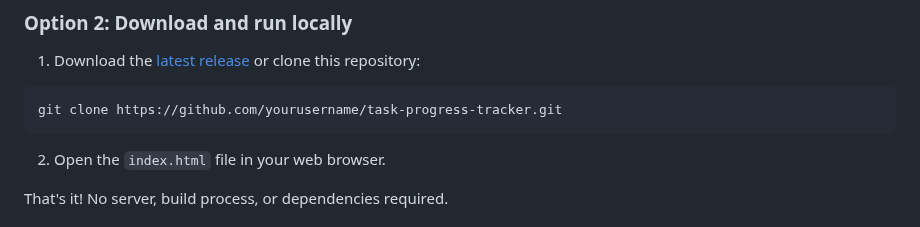
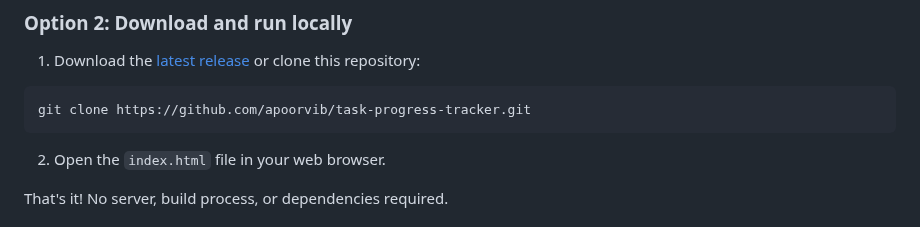
Before and after one commit to apoorvib/task-progress-tracker, a Markdown page: README.md, the part around the change. GitHub-like rendering.

````diff
--- a/README.md
+++ b/README.md
@@ -30,7 +30,7 @@ You can try the app directly by visiting [GitHub Pages link](#).
 1. Download the [latest release](https://github.com/yourusername/task-progress-tracker/releases) or clone this repository:
 
 ```
-git clone https://github.com/yourusername/task-progress-tracker.git
+git clone https://github.com/apoorvib/task-progress-tracker.git
 ```
 
 2. Open the `index.html` file in your web browser.
````
